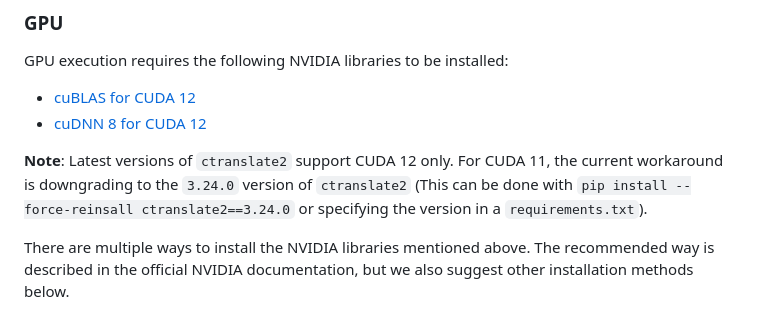
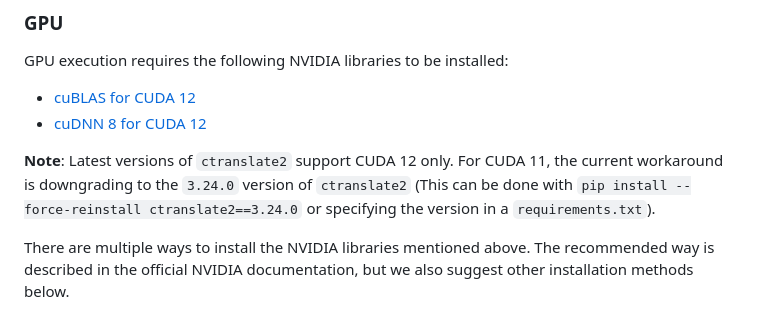
Before and after one commit to SYSTRAN/faster-whisper, a Markdown page: README.md, the part around the change. GitHub-like rendering.

Commit message:
Update README.md (#841)
Spelling correction for copy/pasters

```diff
--- a/README.md
+++ b/README.md
@@ -78,7 +78,7 @@ GPU execution requires the following NVIDIA libraries to be installed:
 * [cuBLAS for CUDA 12](https://developer.nvidia.com/cublas)
 * [cuDNN 8 for CUDA 12](https://developer.nvidia.com/cudnn)
 
-**Note**: Latest versions of `ctranslate2` support CUDA 12 only. For CUDA 11, the current workaround is downgrading to the `3.24.0` version of `ctranslate2` (This can be done with `pip install --force-reinsall ctranslate2==3.24.0` or specifying the version in a `requirements.txt`).
+**Note**: Latest versions of `ctranslate2` support CUDA 12 only. For CUDA 11, the current workaround is downgrading to the `3.24.0` version of `ctranslate2` (This can be done with `pip install --force-reinstall ctranslate2==3.24.0` or specifying the version in a `requirements.txt`).
 
 There are multiple ways to install the NVIDIA libraries mentioned above. The recommended way is described in the official NVIDIA documentation, but we also suggest other installation methods below.
 
```
